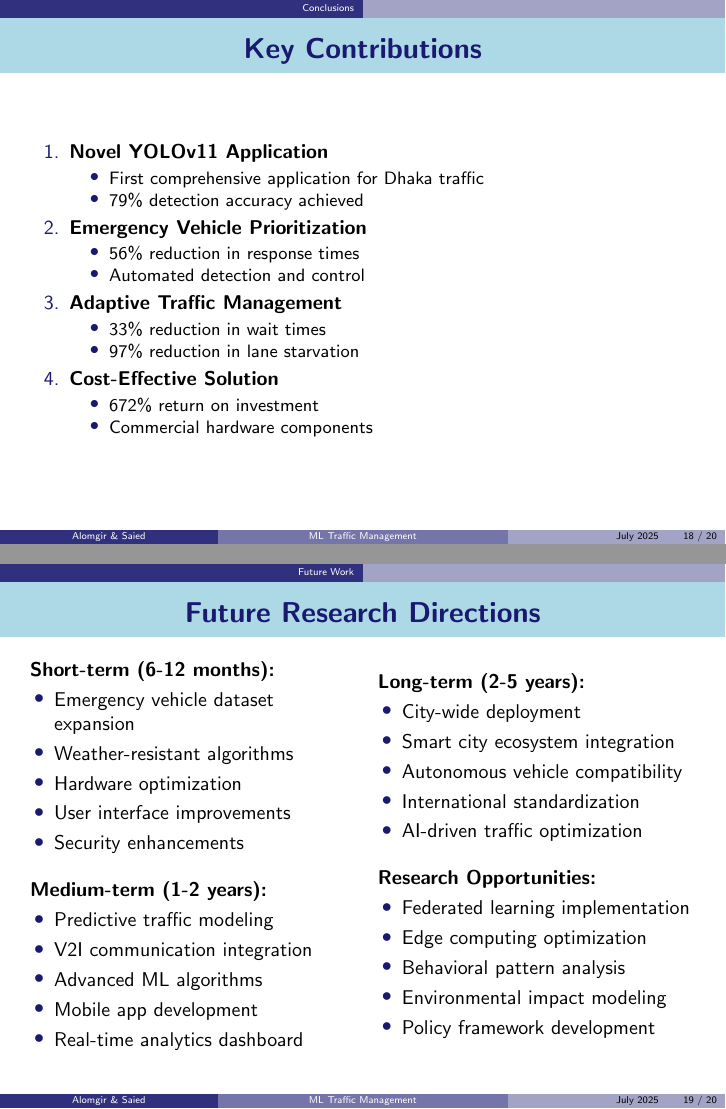
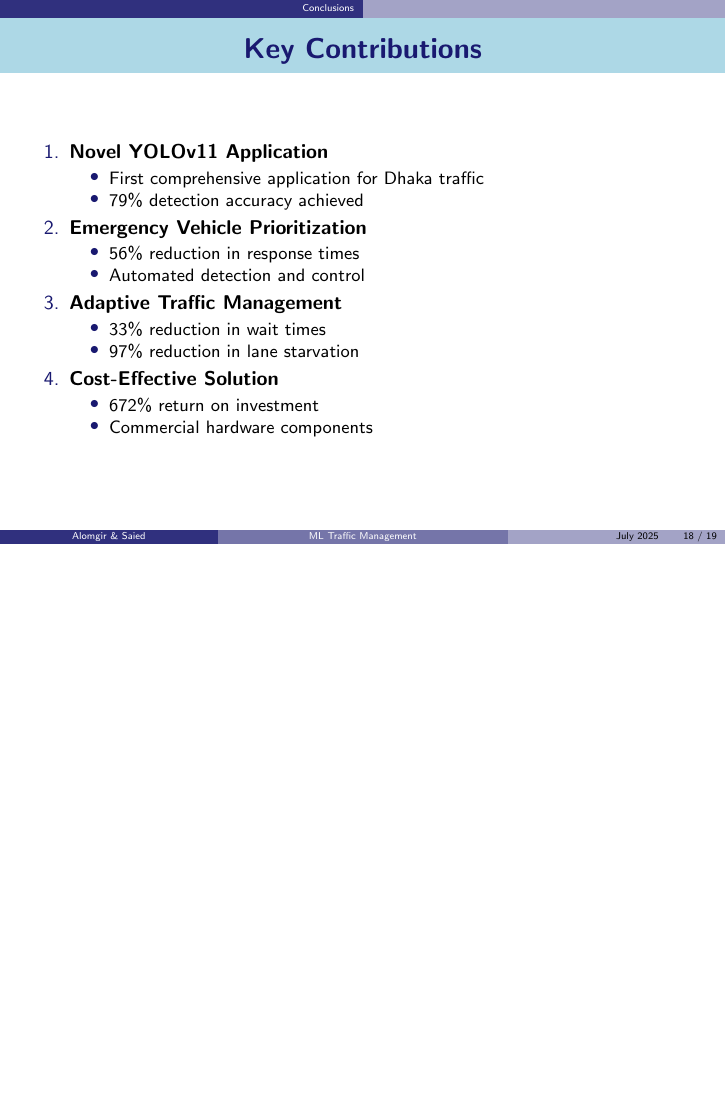
Before and after one commit to Alomgir27/automatic-traffic-control-and-management-in-dhaka-city, LaTeX slides (thesis_presentation.tex): pages 18 and 19 of 20 before the commit and page 18 of 19 after it, the two joined at a grey line, the shorter picture padded with empty space. Compiled offline with pdfLaTeX.

Commit message:
Remove Future Research Directions section from presentation

```diff
--- a/thesis_presentation.tex
+++ b/thesis_presentation.tex
@@ -737,53 +737,6 @@
     \end{enumerate}
 \end{frame}
 
-\section{Future Work}
-
-\begin{frame}{Future Research Directions}
-    \begin{columns}
-        \begin{column}{0.5\textwidth}
-            \textbf{Short-term (6-12 months):}
-            \begin{itemize}
-                \item Emergency vehicle dataset expansion
-                \item Weather-resistant algorithms
-                \item Hardware optimization
-                \item User interface improvements
-                \item Security enhancements
-            \end{itemize}
-
-            \vspace{0.3cm}
-            \textbf{Medium-term (1-2 years):}
-            \begin{itemize}
-                \item Predictive traffic modeling
-                \item V2I communication integration
-                \item Advanced ML algorithms
-                \item Mobile app development
-                \item Real-time analytics dashboard
-            \end{itemize}
-        \end{column}
-        \begin{column}{0.5\textwidth}
-            \textbf{Long-term (2-5 years):}
-            \begin{itemize}
-                \item City-wide deployment
-                \item Smart city ecosystem integration
-                \item Autonomous vehicle compatibility
-                \item International standardization
-                \item AI-driven traffic optimization
-            \end{itemize}
-
-            \vspace{0.3cm}
-            \textbf{Research Opportunities:}
-            \begin{itemize}
-                \item Federated learning implementation
-                \item Edge computing optimization
-                \item Behavioral pattern analysis
-                \item Environmental impact modeling
-                \item Policy framework development
-            \end{itemize}
-        \end{column}
-    \end{columns}
-\end{frame}
-
 \begin{frame}[plain]
     \begin{center}
         \vspace{1cm}
```
